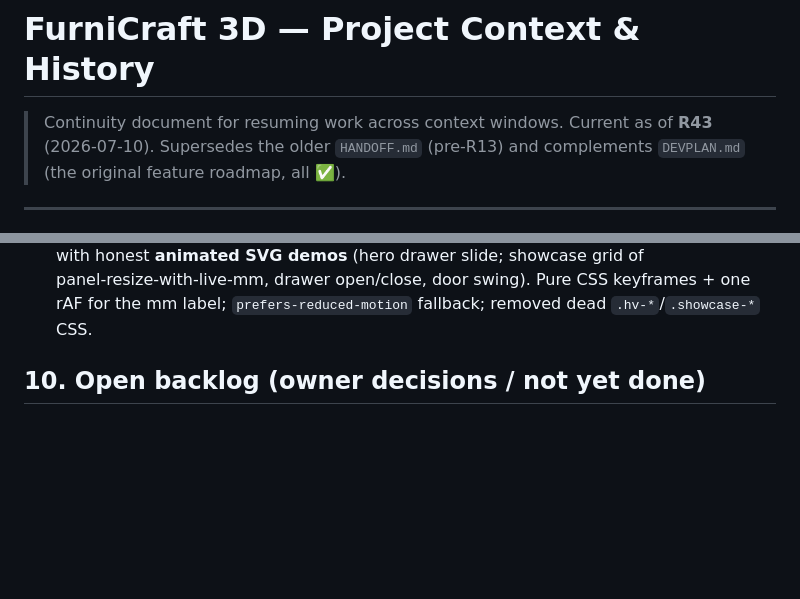
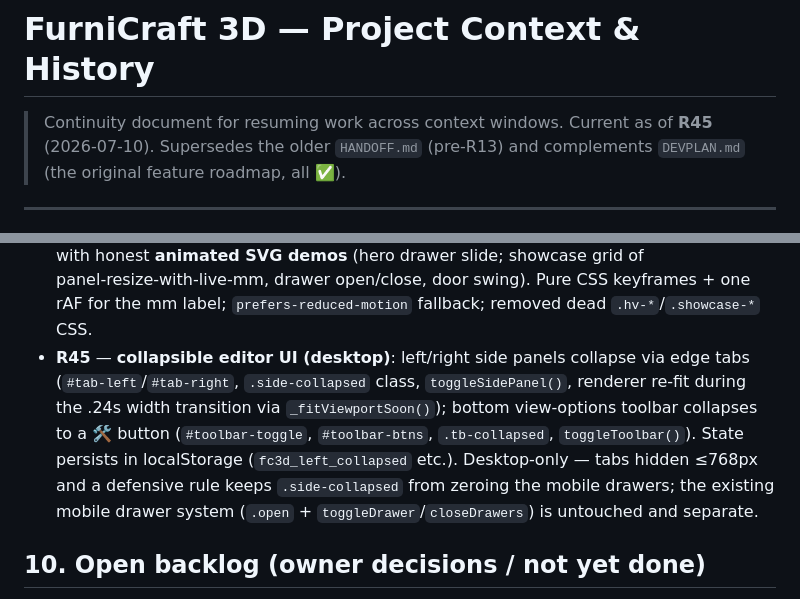
Before and after one commit to 25nikael/furnicraft-3d, a Markdown page: CONTEXT.md, 2 parts joined by grey strips. GitHub-like rendering; blank space fills up the shorter version.

Commit message:
docs: update CONTEXT.md through R45 (collapsible panels + toolbar)

```diff
--- a/CONTEXT.md
+++ b/CONTEXT.md
@@ -1,6 +1,6 @@
 # FurniCraft 3D — Project Context & History
 
-> Continuity document for resuming work across context windows. Current as of **R43** (2026‑07‑10).
+> Continuity document for resuming work across context windows. Current as of **R45** (2026‑07‑10).
 > Supersedes the older `HANDOFF.md` (pre‑R13) and complements `DEVPLAN.md` (the original feature roadmap, all ✅).
 
 ---
@@ -111,6 +111,7 @@ Foundation → **B1** hardware catalog, **B2** functional doors/drawers, **A1**
 - **R40–R41** — **AI design from a photo** (`/api/ai/from-image`, re‑enabled `image_to_design` flag) (R40); **multiple photos** + upgraded the photo path to Sonnet + rigorous multi‑view prompt for accuracy (R41).
 - **R42–R43** — **interactive wooden‑panel background** on the landing page (cursor parallax + idle drift) (R42); more panels, 13 wood species, stronger parallax (R43).
 - **R44** — landing UI cleanup: replaced the static CSS‑mock cabinet + grey faux tool‑strip with honest **animated SVG demos** (hero drawer slide; showcase grid of panel‑resize‑with‑live‑mm, drawer open/close, door swing). Pure CSS keyframes + one rAF for the mm label; `prefers-reduced-motion` fallback; removed dead `.hv-*`/`.showcase-*` CSS.
+- **R45** — **collapsible editor UI (desktop)**: left/right side panels collapse via edge tabs (`#tab-left`/`#tab-right`, `.side-collapsed` class, `toggleSidePanel()`, renderer re‑fit during the .24s width transition via `_fitViewportSoon()`); bottom view‑options toolbar collapses to a 🛠 button (`#toolbar-toggle`, `#toolbar-btns`, `.tb-collapsed`, `toggleToolbar()`). State persists in localStorage (`fc3d_left_collapsed` etc.). Desktop‑only — tabs hidden ≤768px and a defensive rule keeps `.side-collapsed` from zeroing the mobile drawers; the existing mobile drawer system (`.open` + `toggleDrawer`/`closeDrawers`) is untouched and separate.
 
 ## 10. Open backlog (owner decisions / not yet done)
 
```
